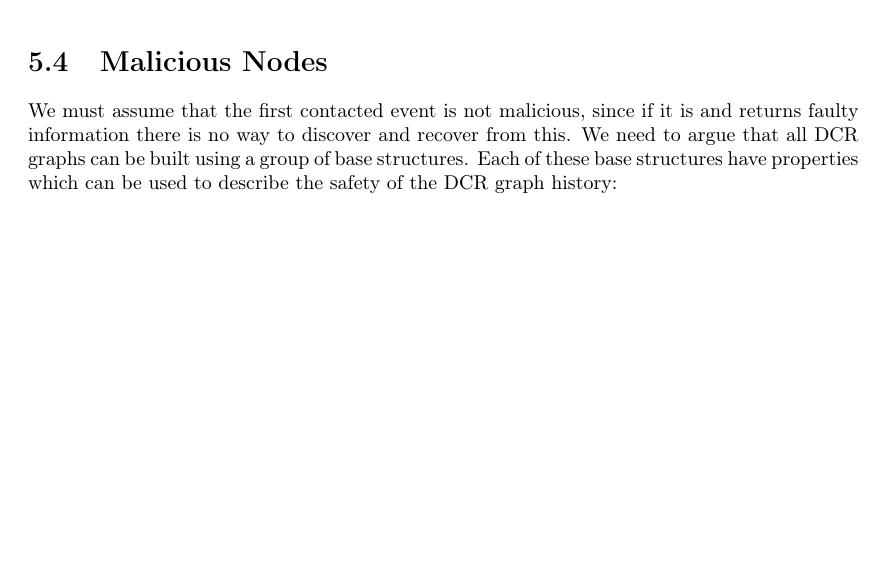
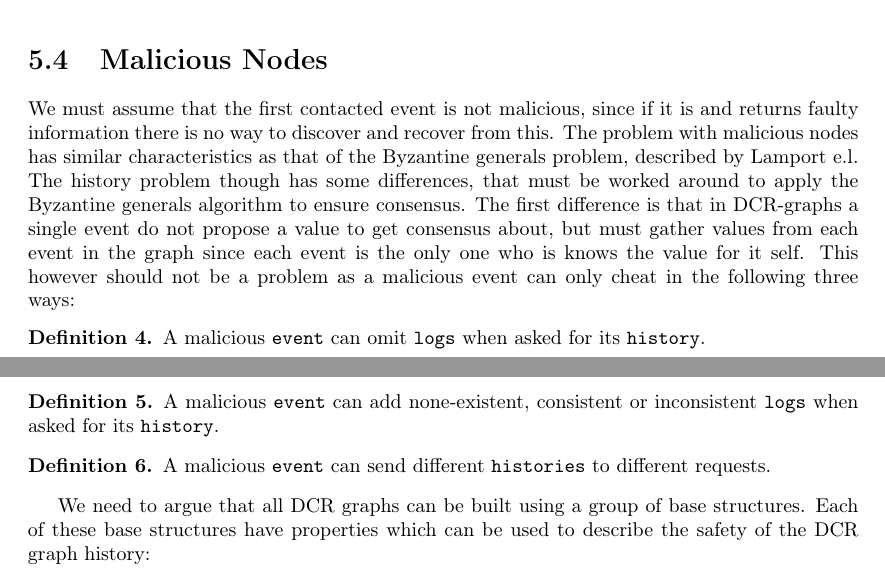
Before and after one commit to mikaellindemann/Distributed-Consensus, a LaTeX document (doc/tex/DCR-Consensus.tex, which reads doc/tex/content/problem-analysis.tex): part of page 11 of 23 before the commit and two parts of pages 11 and 12 of 23 after it, the two joined at a grey line, cut so that both start at the same text, the shorter picture padded with empty space. Compiled offline with pdfLaTeX.

Commit message:
Added a section about malicious nodes

```diff
--- a/doc/tex/content/problem-analysis.tex
+++ b/doc/tex/content/problem-analysis.tex
@@ -148,7 +148,19 @@ All logs have the form (\#Number, FromID, RelationType, ToID/ByID)
 \end{lstlisting}
 
 \section{Malicious Nodes}
-We must assume that the first contacted event is not malicious, since if it is and returns faulty information there is no way to discover and recover from this.
+We must assume that the first contacted event is not malicious, since if it is and returns faulty information there is no way to discover and recover from this. The problem with malicious nodes has similar characteristics as that of the Byzantine generals problem, described by Lamport e.l. The history problem though has some differences, that must be worked around to apply the Byzantine generals algorithm to ensure consensus. The first difference is that in DCR-graphs a single event do not propose a value to get consensus about, but must gather values from each event in the graph since each event is the only one who is knows the value for it self. This however should not be a problem as a malicious event can only cheat in the following three ways:
+\begin{definition}\label{malevent-type-omit}
+	A malicious \texttt{event} can omit \texttt{logs} when asked for its \texttt{history}.
+\end{definition}
+\begin{definition}\label{malevent-type-add}
+	A malicious \texttt{event} can add none-existent, consistent or inconsistent \texttt{logs} when asked for its \texttt{history}.
+\end{definition}
+\begin{definition}\label{malevent-type-responddifferent}
+	A malicious \texttt{event} can send different \texttt{histories} to different requests.
+\end{definition}
+
+
+%Gammel argumentation
 We need to argue that all DCR graphs can be built using a group of base structures. Each of these base structures have properties which can be used to describe the safety of the DCR graph history:
 
 \begin{figure}[H]
```
